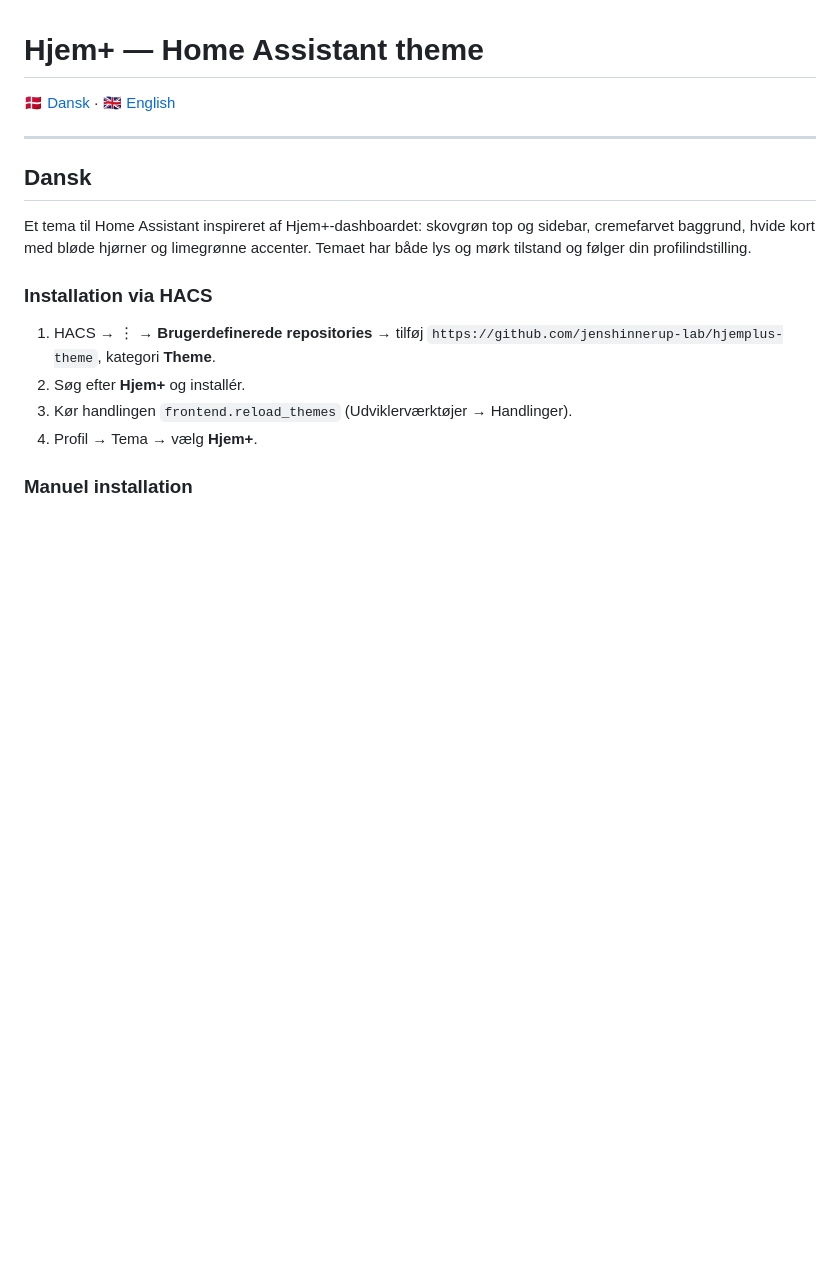
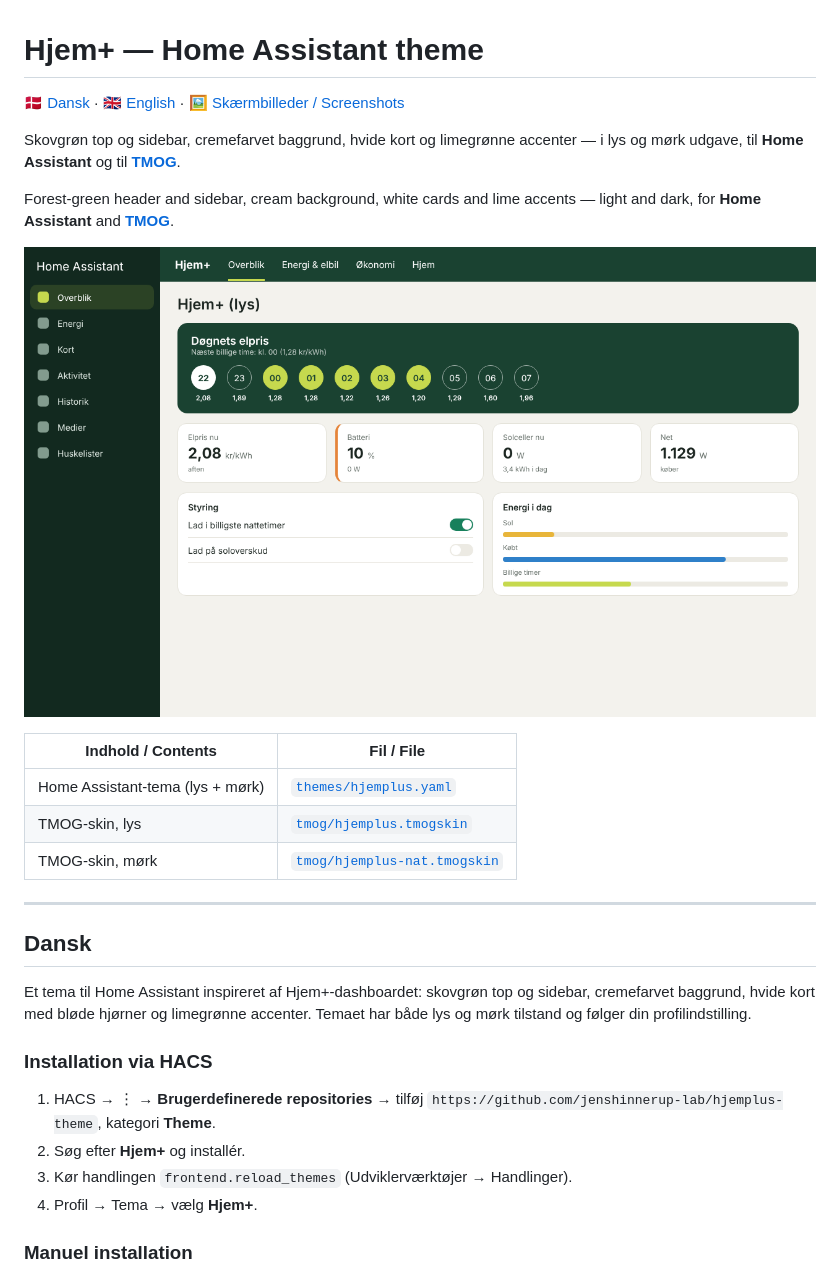
Before and after one commit to jenshinnerup-lab/hjemplus-theme, a Markdown page: README.md, the part around one of its changes. Rendered like a GitHub page; pictures changed too: screenshots/ha-light.png (added); blank space fills up the shorter version.

```diff
--- a/README.md
+++ b/README.md
@@ -1,6 +1,18 @@
 # Hjem+ — Home Assistant theme
 
-🇩🇰 [Dansk](#dansk) · 🇬🇧 [English](#english)
+🇩🇰 [Dansk](#dansk) · 🇬🇧 [English](#english) · 🖼️ [Skærmbilleder / Screenshots](#skærmbilleder--screenshots)
+
+Skovgrøn top og sidebar, cremefarvet baggrund, hvide kort og limegrønne accenter — i lys og mørk udgave, til **Home Assistant** og til **[TMOG](https://tmog.org/skins.html)**.
+
+Forest-green header and sidebar, cream background, white cards and lime accents — light and dark, for **Home Assistant** and **[TMOG](https://tmog.org/skins.html)**.
+
+![Hjem+ i Home Assistant (lys)](screenshots/ha-light.png)
+
+| Indhold / Contents | Fil / File |
+|---|---|
+| Home Assistant-tema (lys + mørk) | [`themes/hjemplus.yaml`](themes/hjemplus.yaml) |
+| TMOG-skin, lys | [`tmog/hjemplus.tmogskin`](tmog/hjemplus.tmogskin) |
+| TMOG-skin, mørk | [`tmog/hjemplus-nat.tmogskin`](tmog/hjemplus-nat.tmogskin) |
 
 ---
 
```
Also changed, not shown: other parts of README.md (+20 -0 lines), screenshots/ha-dark.png (added), screenshots/tmog-dark.png (added), screenshots/tmog-light.png (added).
